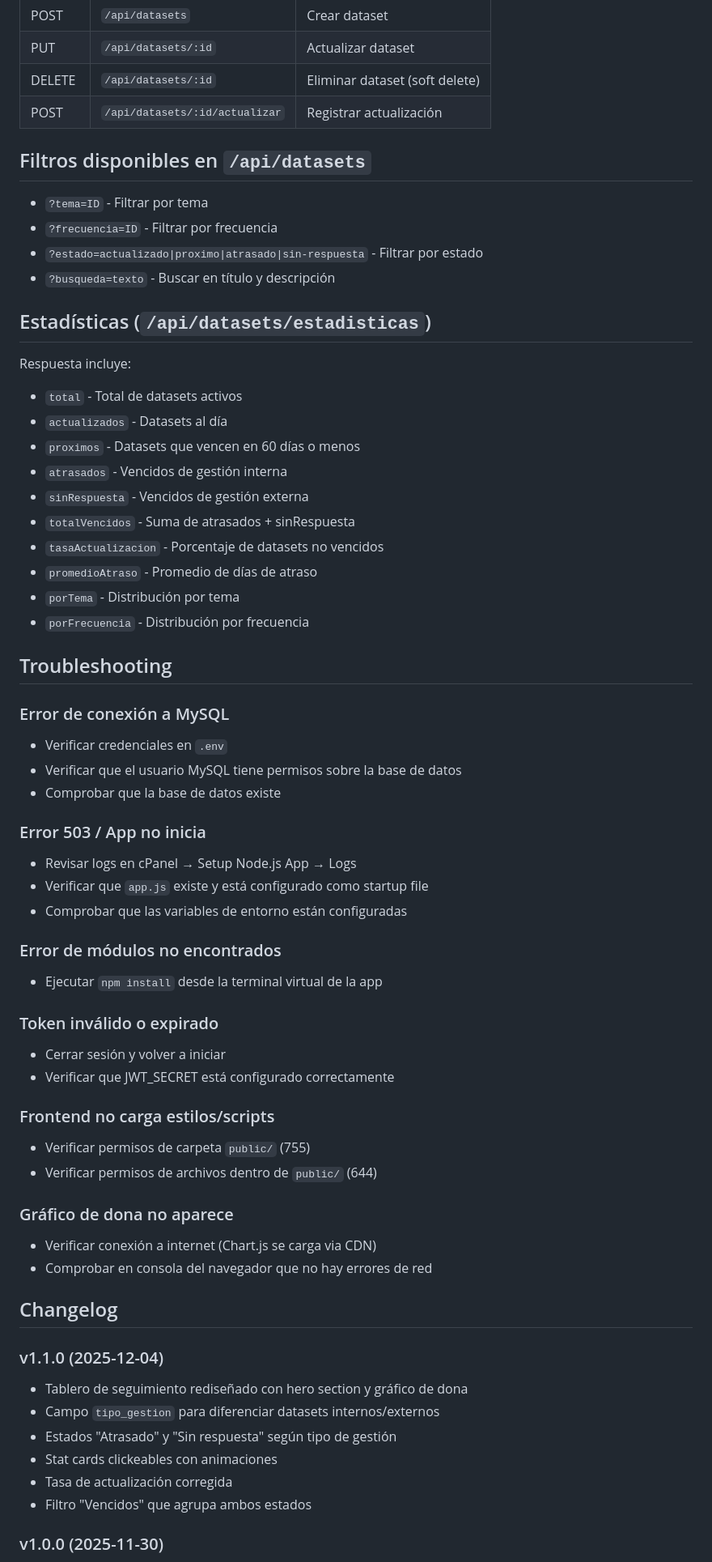
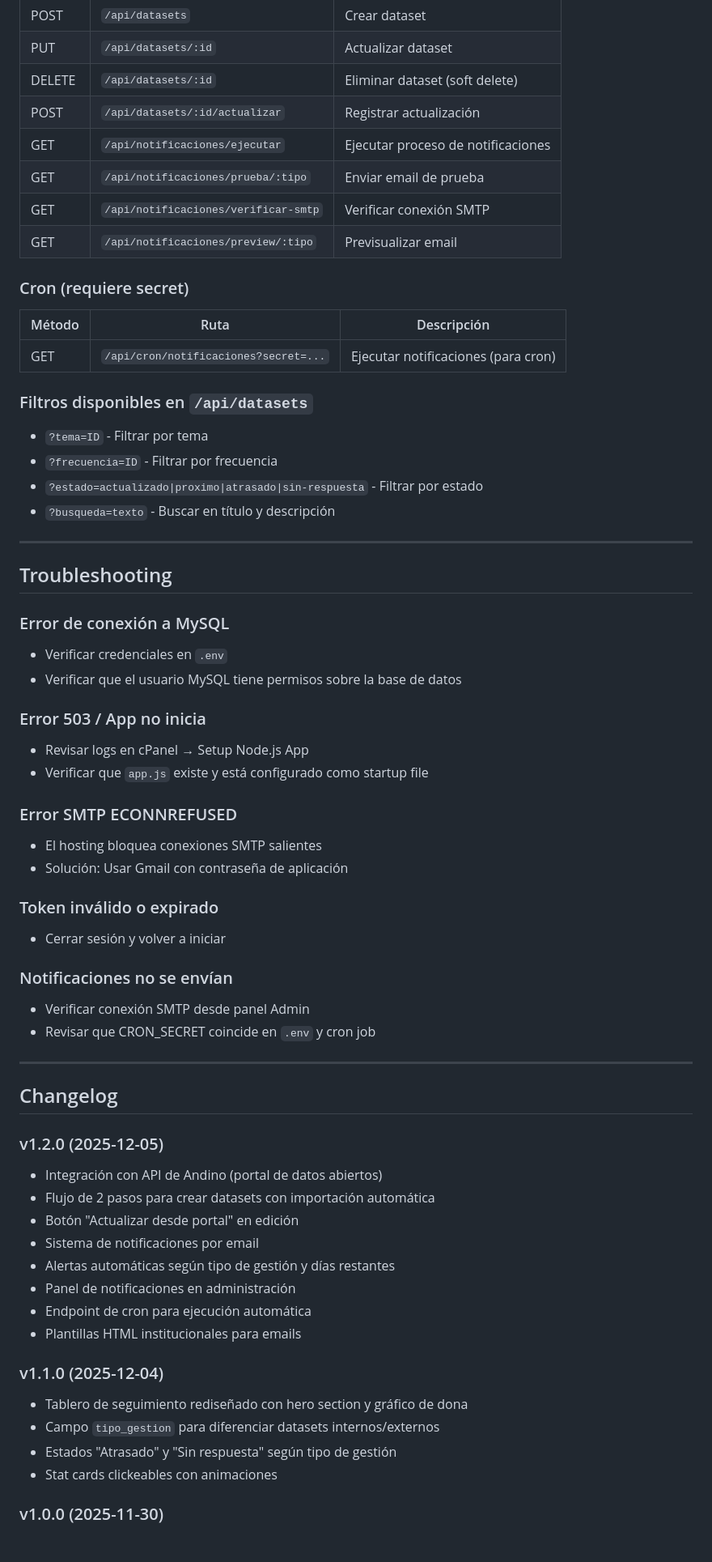
Before and after one commit to datospublicosmcr/rpad, a Markdown page: README.md, the part around the change printed below. Shown: that part at 81% size. Rendered like a GitHub page; blank space fills up the shorter version.

```diff
--- a/README.md
+++ b/README.md
@@ -230,64 +281,66 @@ Respuesta esperada:
 | PUT | `/api/datasets/:id` | Actualizar dataset |
 | DELETE | `/api/datasets/:id` | Eliminar dataset (soft delete) |
 | POST | `/api/datasets/:id/actualizar` | Registrar actualización |
+| GET | `/api/notificaciones/ejecutar` | Ejecutar proceso de notificaciones |
+| GET | `/api/notificaciones/prueba/:tipo` | Enviar email de prueba |
+| GET | `/api/notificaciones/verificar-smtp` | Verificar conexión SMTP |
+| GET | `/api/notificaciones/preview/:tipo` | Previsualizar email |
 
-## Filtros disponibles en `/api/datasets`
+### Cron (requiere secret)
+
+| Método | Ruta | Descripción |
+|--------|------|-------------|
+| GET | `/api/cron/notificaciones?secret=...` | Ejecutar notificaciones (para cron) |
+
+### Filtros disponibles en `/api/datasets`
 
 - `?tema=ID` - Filtrar por tema
 - `?frecuencia=ID` - Filtrar por frecuencia
 - `?estado=actualizado|proximo|atrasado|sin-respuesta` - Filtrar por estado
 - `?busqueda=texto` - Buscar en título y descripción
 
-## Estadísticas (`/api/datasets/estadisticas`)
-
-Respuesta incluye:
-- `total` - Total de datasets activos
-- `actualizados` - Datasets al día
-- `proximos` - Datasets que vencen en 60 días o menos
-- `atrasados` - Vencidos de gestión interna
-- `sinRespuesta` - Vencidos de gestión externa
-- `totalVencidos` - Suma de atrasados + sinRespuesta
-- `tasaActualizacion` - Porcentaje de datasets no vencidos
-- `promedioAtraso` - Promedio de días de atraso
-- `porTema` - Distribución por tema
-- `porFrecuencia` - Distribución por frecuencia
+---
 
 ## Troubleshooting
 
 ### Error de conexión a MySQL
 - Verificar credenciales en `.env`
 - Verificar que el usuario MySQL tiene permisos sobre la base de datos
-- Comprobar que la base de datos existe
 
 ### Error 503 / App no inicia
-- Revisar logs en cPanel → Setup Node.js App → Logs
+- Revisar logs en cPanel → Setup Node.js App
 - Verificar que `app.js` existe y está configurado como startup file
-- Comprobar que las variables de entorno están configuradas
 
-### Error de módulos no encontrados
-- Ejecutar `npm install` desde la terminal virtual de la app
+### Error SMTP ECONNREFUSED
+- El hosting bloquea conexiones SMTP salientes
+- Solución: Usar Gmail con contraseña de aplicación
 
 ### Token inválido o expirado
 - Cerrar sesión y volver a iniciar
-- Verificar que JWT_SECRET está configurado correctamente
 
-### Frontend no carga estilos/scripts
-- Verificar permisos de carpeta `public/` (755)
-- Verificar permisos de archivos dentro de `public/` (644)
+### Notificaciones no se envían
+- Verificar conexión SMTP desde panel Admin
+- Revisar que CRON_SECRET coincide en `.env` y cron job
 
-### Gráfico de dona no aparece
-- Verificar conexión a internet (Chart.js se carga via CDN)
-- Comprobar en consola del navegador que no hay errores de red
+---
 
 ## Changelog
+
+### v1.2.0 (2025-12-05)
+- Integración con API de Andino (portal de datos abiertos)
+- Flujo de 2 pasos para crear datasets con importación automática
+- Botón "Actualizar desde portal" en edición
+- Sistema de notificaciones por email
+- Alertas automáticas según tipo de gestión y días restantes
+- Panel de notificaciones en administración
+- Endpoint de cron para ejecución automática
+- Plantillas HTML institucionales para emails
 
 ### v1.1.0 (2025-12-04)
 - Tablero de seguimiento rediseñado con hero section y gráfico de dona
 - Campo `tipo_gestion` para diferenciar datasets internos/externos
 - Estados "Atrasado" y "Sin respuesta" según tipo de gestión
 - Stat cards clickeables con animaciones
-- Tasa de actualización corregida
-- Filtro "Vencidos" que agrupa ambos estados
 
 ### v1.0.0 (2025-11-30)
 - Versión inicial
```
Also changed, not shown: other parts of README.md (+87 -34 lines).
